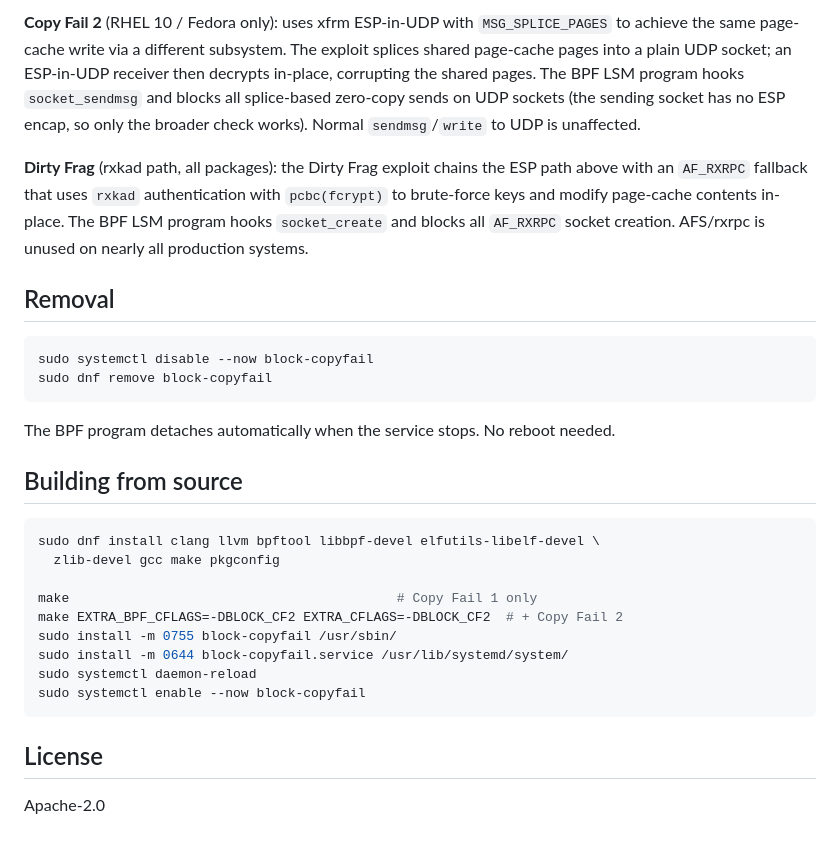
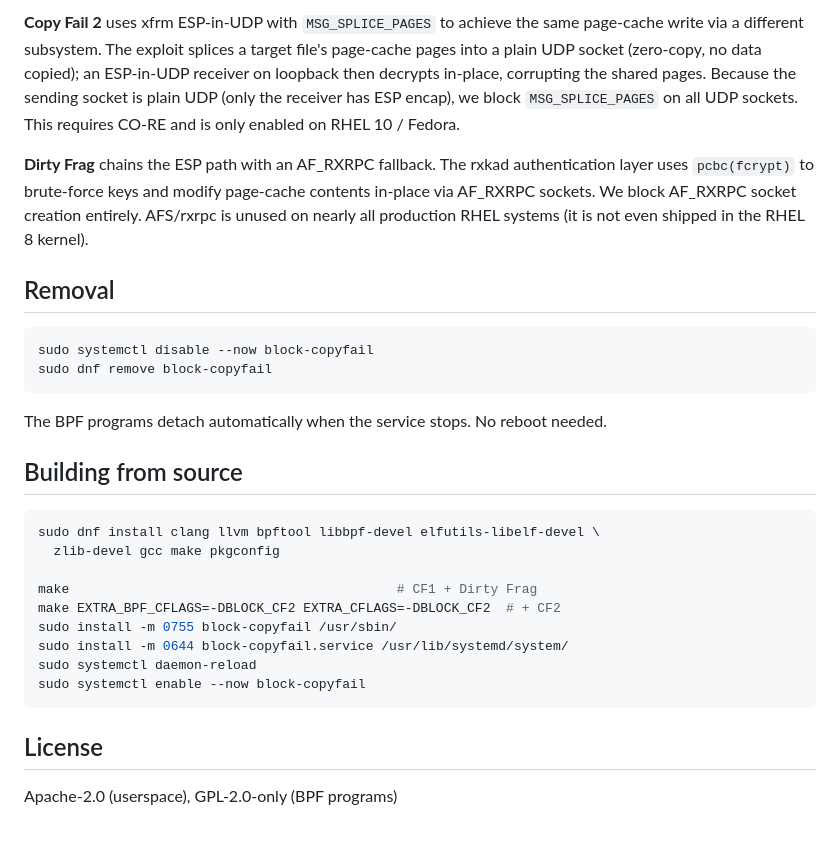
Before and after one commit to atgreen/rhel-block-copyfail, a Markdown page: README.md, the part around one of its changes. Rendered like a GitHub page.

````diff
--- a/README.md
+++ b/README.md
@@ -60,19 +103,17 @@ AEAD bind, preventing exploitation regardless of crypto template nesting
 
-**Copy Fail 2** (RHEL 10 / Fedora only): uses xfrm ESP-in-UDP with
-`MSG_SPLICE_PAGES` to achieve the same page-cache write via a different
-subsystem. The exploit splices shared page-cache pages into a plain UDP
-socket; an ESP-in-UDP receiver then decrypts in-place, corrupting the
-shared pages. The BPF LSM program hooks `socket_sendmsg` and blocks all
-splice-based zero-copy sends on UDP sockets (the sending socket has no
-ESP encap, so only the broader check works). Normal `sendmsg`/`write`
-to UDP is unaffected.
+**Copy Fail 2** uses xfrm ESP-in-UDP with `MSG_SPLICE_PAGES` to achieve
+the same page-cache write via a different subsystem. The exploit splices
+a target file's page-cache pages into a plain UDP socket (zero-copy, no
+data copied); an ESP-in-UDP receiver on loopback then decrypts in-place,
+corrupting the shared pages. Because the sending socket is plain UDP
+(only the receiver has ESP encap), we block `MSG_SPLICE_PAGES` on all
+UDP sockets. This requires CO-RE and is only enabled on RHEL 10 / Fedora.
 
-**Dirty Frag** (rxkad path, all packages): the Dirty Frag exploit chains
-the ESP path above with an `AF_RXRPC` fallback that uses `rxkad`
-authentication with `pcbc(fcrypt)` to brute-force keys and modify
-page-cache contents in-place. The BPF LSM program hooks `socket_create`
-and blocks all `AF_RXRPC` socket creation. AFS/rxrpc is unused on
-nearly all production systems.
+**Dirty Frag** chains the ESP path with an AF_RXRPC fallback. The rxkad
+authentication layer uses `pcbc(fcrypt)` to brute-force keys and modify
+page-cache contents in-place via AF_RXRPC sockets. We block AF_RXRPC
+socket creation entirely. AFS/rxrpc is unused on nearly all production
+RHEL systems (it is not even shipped in the RHEL 8 kernel).
 
 ## Removal
 
@@ -81,7 +122,8 @@ sudo systemctl disable --now block-copyfail
 sudo dnf remove block-copyfail
 ```
 
-The BPF program detaches automatically when the service stops. No reboot needed.
+The BPF programs detach automatically when the service stops. No reboot
+needed.
 
 ## Building from source
 
@@ -89,8 +131,8 @@ The BPF program detaches automatically when the service stops. No reboot needed.
 sudo dnf install clang llvm bpftool libbpf-devel elfutils-libelf-devel \
   zlib-devel gcc make pkgconfig
 
-make                                          # Copy Fail 1 only
-make EXTRA_BPF_CFLAGS=-DBLOCK_CF2 EXTRA_CFLAGS=-DBLOCK_CF2  # + Copy Fail 2
+make                                          # CF1 + Dirty Frag
+make EXTRA_BPF_CFLAGS=-DBLOCK_CF2 EXTRA_CFLAGS=-DBLOCK_CF2  # + CF2
 sudo install -m 0755 block-copyfail /usr/sbin/
 sudo install -m 0644 block-copyfail.service /usr/lib/systemd/system/
 sudo systemctl daemon-reload
@@ -99,4 +141,4 @@ sudo systemctl enable --now block-copyfail
 
 ## License
 
-Apache-2.0
+Apache-2.0 (userspace), GPL-2.0-only (BPF programs)
````
Also changed, not shown: other parts of README.md (+58 -15 lines).
